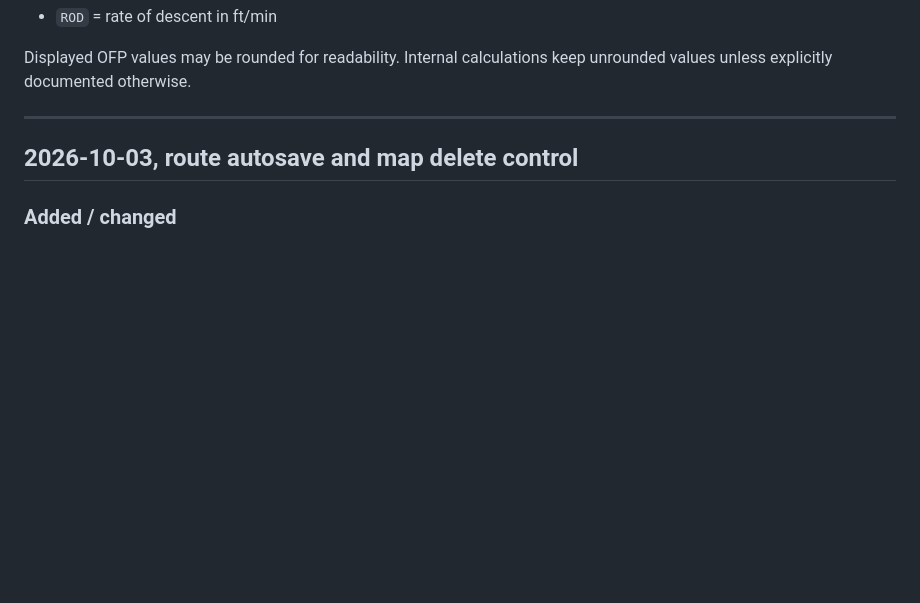
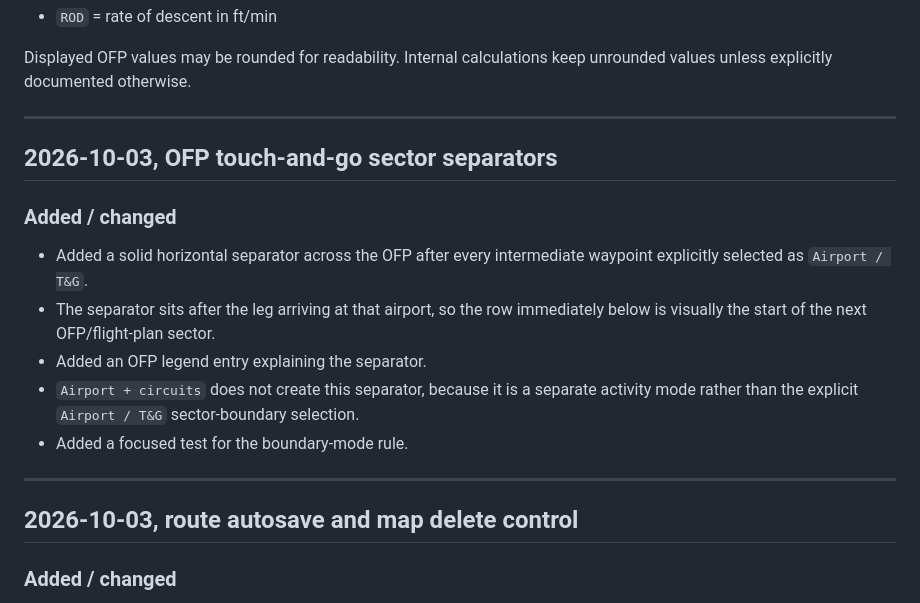
Before and after one commit to TheHVL/flightplanner, a Markdown page: CHANGELOG.md, the part around the change. Rendered like a GitHub page; blank space fills up the shorter version.

Commit message:
Record OFP touch-and-go sector separators

```diff
--- a/CHANGELOG.md
+++ b/CHANGELOG.md
@@ -20,6 +20,18 @@ This file records significant Flightplanner updates, formulas, source assumption
 - `ROD` = rate of descent in ft/min
 
 Displayed OFP values may be rounded for readability. Internal calculations keep unrounded values unless explicitly documented otherwise.
+
+---
+
+## 2026-10-03, OFP touch-and-go sector separators
+
+### Added / changed
+
+- Added a solid horizontal separator across the OFP after every intermediate waypoint explicitly selected as `Airport / T&G`.
+- The separator sits after the leg arriving at that airport, so the row immediately below is visually the start of the next OFP/flight-plan sector.
+- Added an OFP legend entry explaining the separator.
+- `Airport + circuits` does not create this separator, because it is a separate activity mode rather than the explicit `Airport / T&G` sector-boundary selection.
+- Added a focused test for the boundary-mode rule.
 
 ---
 
```
